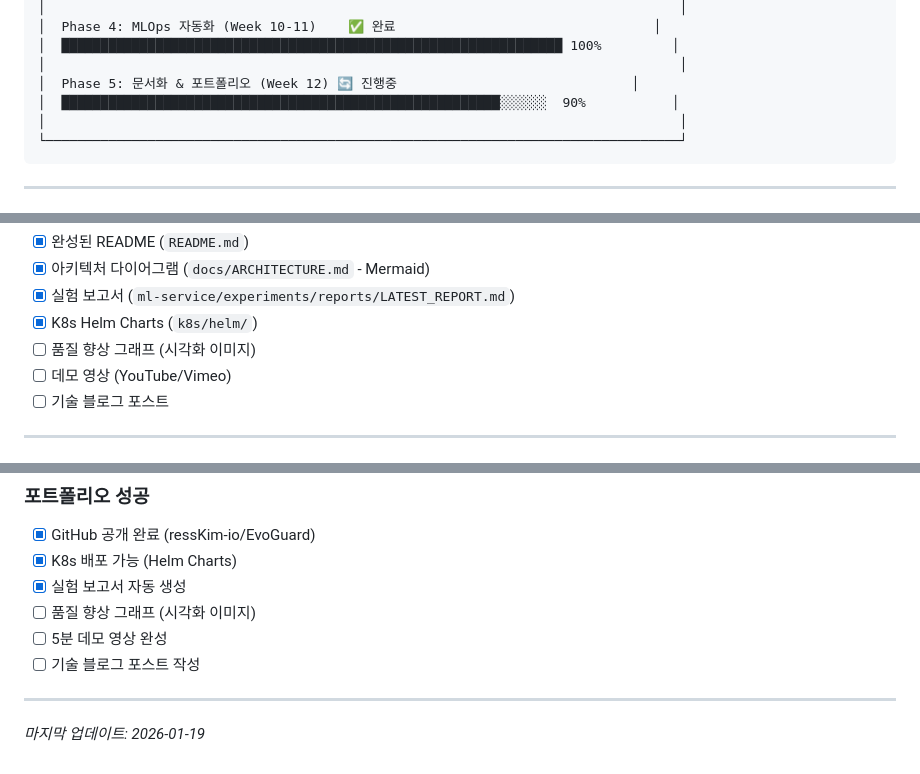
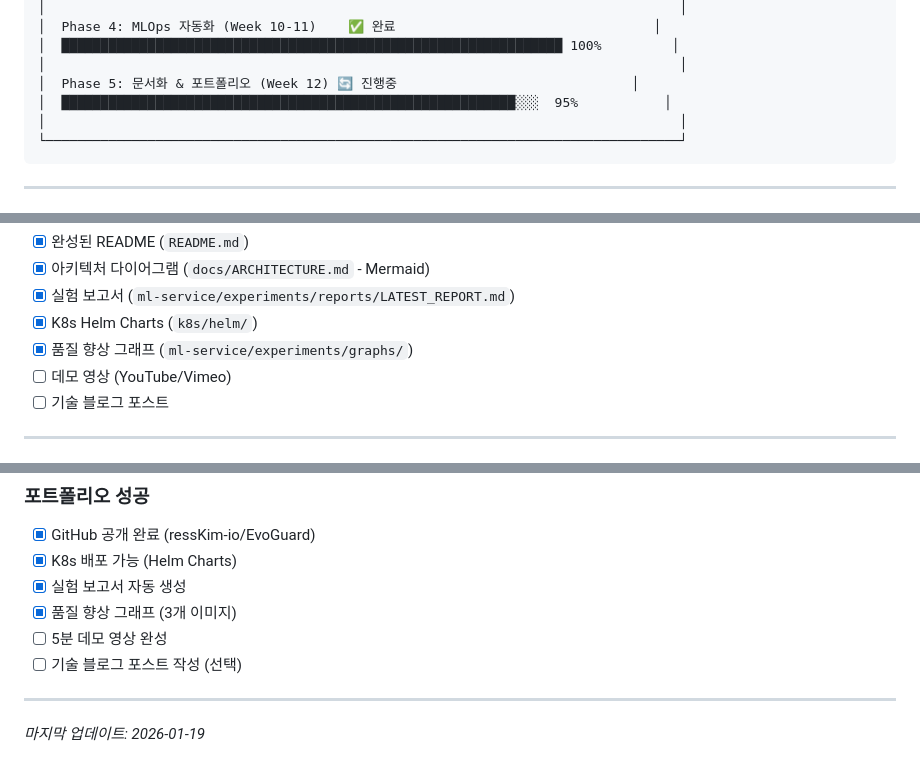
Before and after one commit to ressKim-io/EvoGuard, a Markdown page: .claude/docs/07-DEVELOPMENT_ROADMAP.md, 3 parts joined by grey strips. Drawn GitHub-style.

Commit message:
docs: update roadmap progress to 95% (graphs complete)

````diff
--- a/.claude/docs/07-DEVELOPMENT_ROADMAP.md
+++ b/.claude/docs/07-DEVELOPMENT_ROADMAP.md
@@ -24,7 +24,7 @@
 │  ████████████████████████████████████████████████████████████████ 100%         │
 │                                                                                 │
 │  Phase 5: 문서화 & 포트폴리오 (Week 12) 🔄 진행중                              │
-│  ████████████████████████████████████████████████████████░░░░░░  90%           │
+│  ██████████████████████████████████████████████████████████░░░  95%           │
 │                                                                                 │
 └─────────────────────────────────────────────────────────────────────────────────┘
 ```
@@ -278,7 +278,7 @@
 - [x] 아키텍처 다이어그램 (`docs/ARCHITECTURE.md` - Mermaid)
 - [x] 실험 보고서 (`ml-service/experiments/reports/LATEST_REPORT.md`)
 - [x] K8s Helm Charts (`k8s/helm/`)
-- [ ] 품질 향상 그래프 (시각화 이미지)
+- [x] 품질 향상 그래프 (`ml-service/experiments/graphs/`)
 - [ ] 데모 영상 (YouTube/Vimeo)
 - [ ] 기술 블로그 포스트
 
@@ -365,9 +365,9 @@
 - [x] GitHub 공개 완료 (ressKim-io/EvoGuard)
 - [x] K8s 배포 가능 (Helm Charts)
 - [x] 실험 보고서 자동 생성
-- [ ] 품질 향상 그래프 (시각화 이미지)
+- [x] 품질 향상 그래프 (3개 이미지)
 - [ ] 5분 데모 영상 완성
-- [ ] 기술 블로그 포스트 작성
+- [ ] 기술 블로그 포스트 작성 (선택)
 
 ---
 
````
Also changed, not shown: other parts of .claude/docs/07-DEVELOPMENT_ROADMAP.md (+1 -1 lines).
